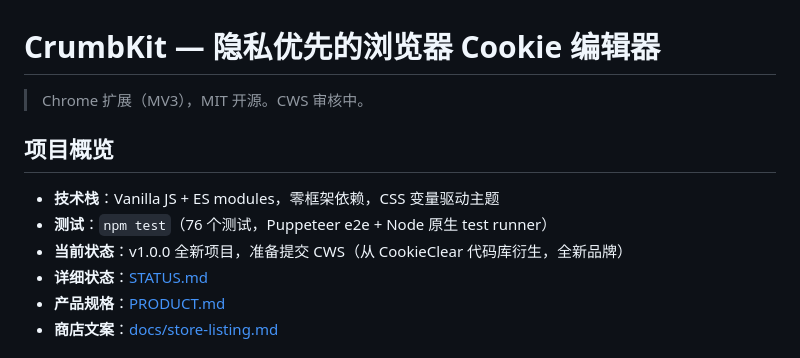
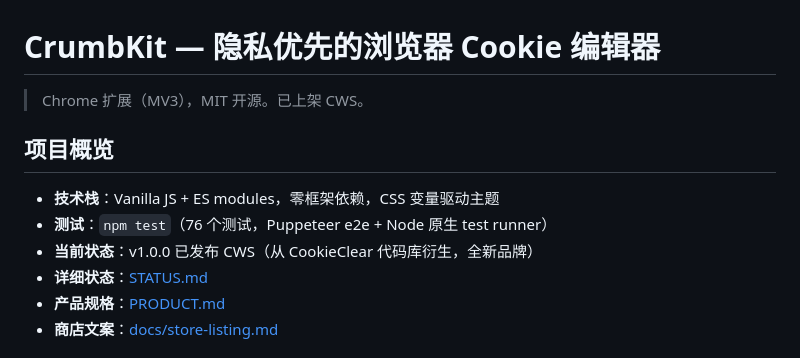
Before and after one commit to wayknow/crumbkit, a Markdown page: CLAUDE.md, the part around the change. Drawn GitHub-style.

```diff
--- a/CLAUDE.md
+++ b/CLAUDE.md
@@ -1,12 +1,12 @@
 # CrumbKit — 隐私优先的浏览器 Cookie 编辑器
 
-> Chrome 扩展（MV3），MIT 开源。CWS 审核中。
+> Chrome 扩展（MV3），MIT 开源。已上架 CWS。
 
 ## 项目概览
 
 - **技术栈**：Vanilla JS + ES modules，零框架依赖，CSS 变量驱动主题
 - **测试**：`npm test`（76 个测试，Puppeteer e2e + Node 原生 test runner）
-- **当前状态**：v1.0.0 全新项目，准备提交 CWS（从 CookieClear 代码库衍生，全新品牌）
+- **当前状态**：v1.0.0 已发布 CWS（从 CookieClear 代码库衍生，全新品牌）
 - **详细状态**：[STATUS.md](STATUS.md)
 - **产品规格**：[PRODUCT.md](PRODUCT.md)
 - **商店文案**：[docs/store-listing.md](docs/store-listing.md)
```
Also changed, not shown: README.md (+2 -0 lines), STATUS.md (+1 -2 lines).
